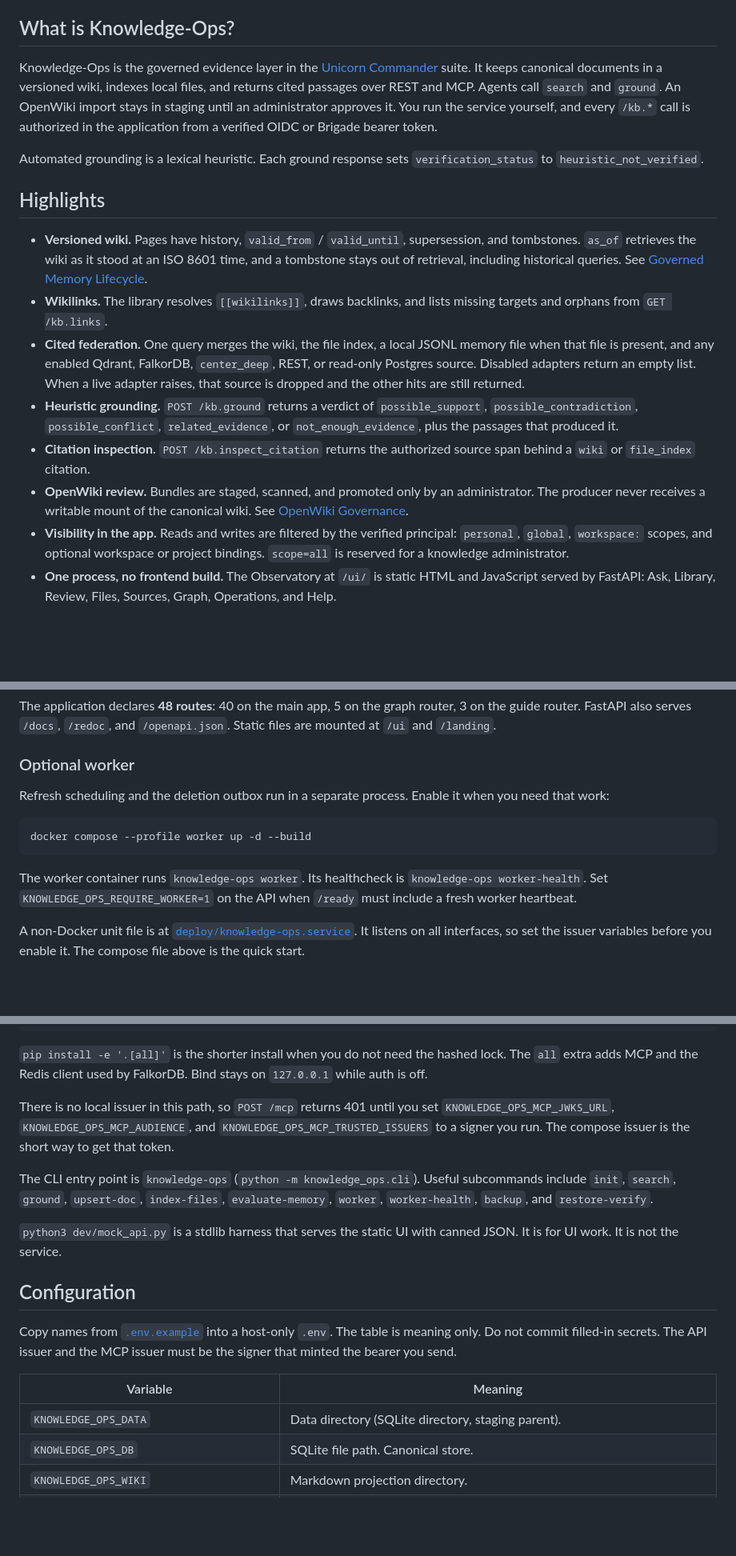
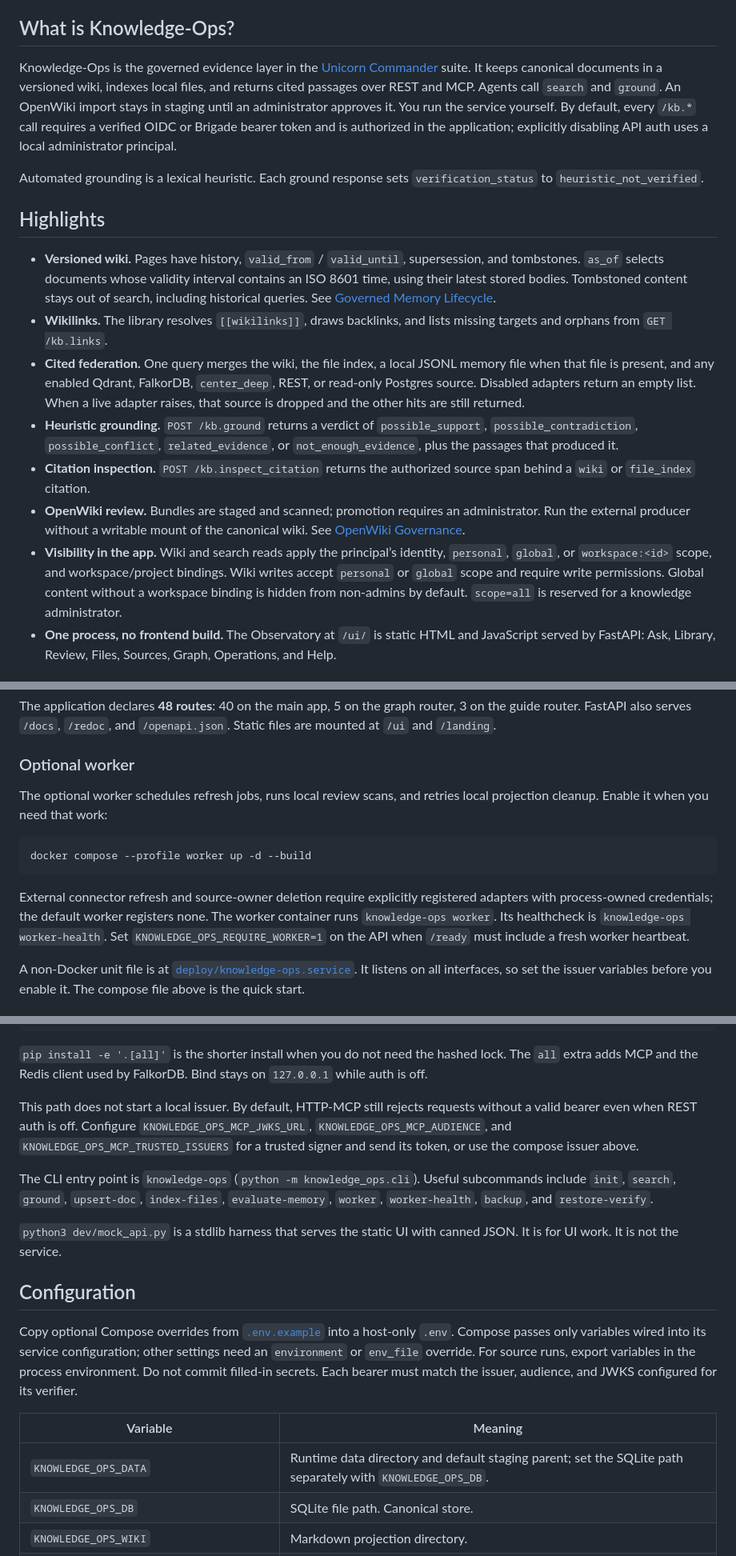
Before and after one commit to Unicorn-Commander/Knowledge-Ops, a Markdown page: README.md, 3 parts joined by grey strips. Shown at 80% size. Rendered like a GitHub page; blank space fills up the shorter version.

````diff
--- a/README.md
+++ b/README.md
@@ -28,19 +28,19 @@ Versioned pages, cited search, and an approval gate before an import becomes can
 
 ## What is Knowledge-Ops?
 
-Knowledge-Ops is the governed evidence layer in the [Unicorn Commander](https://unicorncommander.ai) suite. It keeps canonical documents in a versioned wiki, indexes local files, and returns cited passages over REST and MCP. Agents call `search` and `ground`. An OpenWiki import stays in staging until an administrator approves it. You run the service yourself, and every `/kb.*` call is authorized in the application from a verified OIDC or Brigade bearer token.
+Knowledge-Ops is the governed evidence layer in the [Unicorn Commander](https://unicorncommander.ai) suite. It keeps canonical documents in a versioned wiki, indexes local files, and returns cited passages over REST and MCP. Agents call `search` and `ground`. An OpenWiki import stays in staging until an administrator approves it. You run the service yourself. By default, every `/kb.*` call requires a verified OIDC or Brigade bearer token and is authorized in the application; explicitly disabling API auth uses a local administrator principal.
 
 Automated grounding is a lexical heuristic. Each ground response sets `verification_status` to `heuristic_not_verified`.
 
 ## Highlights
 
-- **Versioned wiki.** Pages have history, `valid_from` / `valid_until`, supersession, and tombstones. `as_of` retrieves the wiki as it stood at an ISO 8601 time, and a tombstone stays out of retrieval, including historical queries. See [Governed Memory Lifecycle](docs/MEMORY-LIFECYCLE.md).
+- **Versioned wiki.** Pages have history, `valid_from` / `valid_until`, supersession, and tombstones. `as_of` selects documents whose validity interval contains an ISO 8601 time, using their latest stored bodies. Tombstoned content stays out of search, including historical queries. See [Governed Memory Lifecycle](docs/MEMORY-LIFECYCLE.md).
 - **Wikilinks.** The library resolves `[[wikilinks]]`, draws backlinks, and lists missing targets and orphans from `GET /kb.links`.
 - **Cited federation.** One query merges the wiki, the file index, a local JSONL memory file when that file is present, and any enabled Qdrant, FalkorDB, `center_deep`, REST, or read-only Postgres source. Disabled adapters return an empty list. When a live adapter raises, that source is dropped and the other hits are still returned.
 - **Heuristic grounding.** `POST /kb.ground` returns a verdict of `possible_support`, `possible_contradiction`, `possible_conflict`, `related_evidence`, or `not_enough_evidence`, plus the passages that produced it.
 - **Citation inspection.** `POST /kb.inspect_citation` returns the authorized source span behind a `wiki` or `file_index` citation.
-- **OpenWiki review.** Bundles are staged, scanned, and promoted only by an administrator. The producer never receives a writable mount of the canonical wiki. See [OpenWiki Governance](docs/OPENWIKI-GOVERNANCE.md).
-- **Visibility in the app.** Reads and writes are filtered by the verified principal: `personal`, `global`, `workspace:` scopes, and optional workspace or project bindings. `scope=all` is reserved for a knowledge administrator.
+- **OpenWiki review.** Bundles are staged and scanned; promotion requires an administrator. Run the external producer without a writable mount of the canonical wiki. See [OpenWiki Governance](docs/OPENWIKI-GOVERNANCE.md).
+- **Visibility in the app.** Wiki and search reads apply the principal’s identity, `personal`, `global`, or `workspace:<id>` scope, and workspace/project bindings. Wiki writes accept `personal` or `global` scope and require write permissions. Global content without a workspace binding is hidden from non-admins by default. `scope=all` is reserved for a knowledge administrator.
 - **One process, no frontend build.** The Observatory at `/ui/` is static HTML and JavaScript served by FastAPI: Ask, Library, Review, Files, Sources, Graph, Operations, and Help.
 
 ## Feature tour
@@ -201,13 +206,13 @@ The application declares **48 routes**: 40 on the main app, 5 on the graph route
 
 ### Optional worker
 
-Refresh scheduling and the deletion outbox run in a separate process. Enable it when you need that work:
+The optional worker schedules refresh jobs, runs local review scans, and retries local projection cleanup. Enable it when you need that work:
 
 ```bash
 docker compose --profile worker up -d --build
 ```
 
-The worker container runs `knowledge-ops worker`. Its healthcheck is `knowledge-ops worker-health`. Set `KNOWLEDGE_OPS_REQUIRE_WORKER=1` on the API when `/ready` must include a fresh worker heartbeat.
+External connector refresh and source-owner deletion require explicitly registered adapters with process-owned credentials; the default worker registers none. The worker container runs `knowledge-ops worker`. Its healthcheck is `knowledge-ops worker-health`. Set `KNOWLEDGE_OPS_REQUIRE_WORKER=1` on the API when `/ready` must include a fresh worker heartbeat.
 
 A non-Docker unit file is at [`deploy/knowledge-ops.service`](deploy/knowledge-ops.service). It listens on all interfaces, so set the issuer variables before you enable it. The compose file above is the quick start.
 
@@ -232,7 +237,7 @@ python -m uvicorn knowledge_ops.api:app --host 127.0.0.1 --port 8765
 
 `pip install -e '.[all]'` is the shorter install when you do not need the hashed lock. The `all` extra adds MCP and the Redis client used by FalkorDB. Bind stays on `127.0.0.1` while auth is off.
 
-There is no local issuer in this path, so `POST /mcp` returns 401 until you set `KNOWLEDGE_OPS_MCP_JWKS_URL`, `KNOWLEDGE_OPS_MCP_AUDIENCE`, and `KNOWLEDGE_OPS_MCP_TRUSTED_ISSUERS` to a signer you run. The compose issuer is the short way to get that token.
+This path does not start a local issuer. By default, HTTP-MCP still rejects requests without a valid bearer even when REST auth is off. Configure `KNOWLEDGE_OPS_MCP_JWKS_URL`, `KNOWLEDGE_OPS_MCP_AUDIENCE`, and `KNOWLEDGE_OPS_MCP_TRUSTED_ISSUERS` for a trusted signer and send its token, or use the compose issuer above.
 
 The CLI entry point is `knowledge-ops` (`python -m knowledge_ops.cli`). Useful subcommands include `init`, `search`, `ground`, `upsert-doc`, `index-files`, `evaluate-memory`, `worker`, `worker-health`, `backup`, and `restore-verify`.
 
@@ -240,11 +245,11 @@ The CLI entry point is `knowledge-ops` (`python -m knowledge_ops.cli`). Useful s
 
 ## Configuration
 
-Copy names from [`.env.example`](.env.example) into a host-only `.env`. The table is meaning only. Do not commit filled-in secrets. The API issuer and the MCP issuer must be the signer that minted the bearer you send.
+Copy optional Compose overrides from [`.env.example`](.env.example) into a host-only `.env`. Compose passes only variables wired into its service configuration; other settings need an `environment` or `env_file` override. For source runs, export variables in the process environment. Do not commit filled-in secrets. Each bearer must match the issuer, audience, and JWKS configured for its verifier.
 
 | Variable | Meaning |
 |---|---|
-| `KNOWLEDGE_OPS_DATA` | Data directory (SQLite directory, staging parent). |
+| `KNOWLEDGE_OPS_DATA` | Runtime data directory and default staging parent; set the SQLite path separately with `KNOWLEDGE_OPS_DB`. |
 | `KNOWLEDGE_OPS_DB` | SQLite file path. Canonical store. |
 | `KNOWLEDGE_OPS_WIKI` | Markdown projection directory. |
 | `KNOWLEDGE_OPS_OPENWIKI_STAGING` | Content-addressed staging directory for OpenWiki imports. |
````
Also changed, not shown: other parts of README.md (+21 -16 lines).
